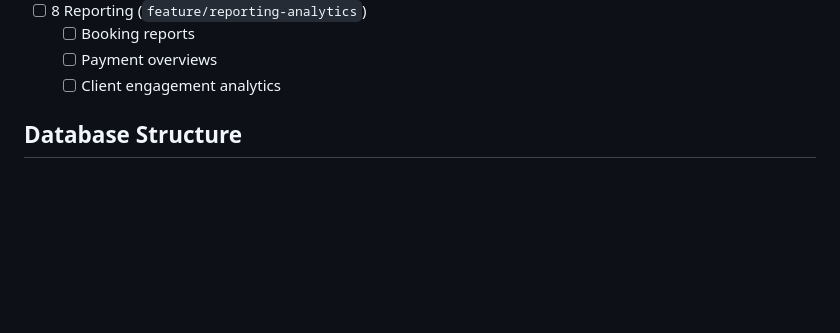
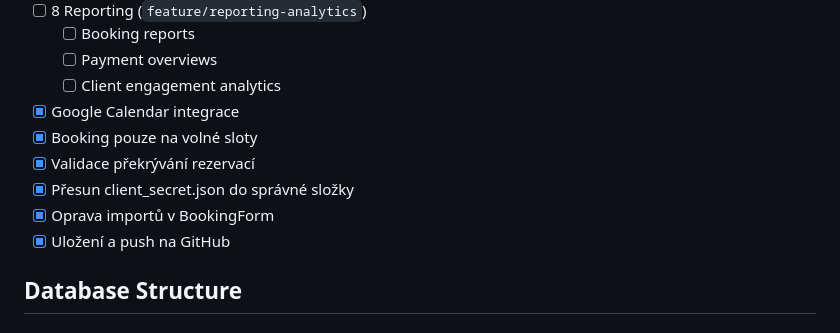
Before and after one commit to JudynkaS/LifeCoach, a Markdown page: README.md, the part around one of its changes. Drawn GitHub-style; blank space fills up the shorter version.

Commit message:
Update README and finalize project status

```diff
--- a/README.md
+++ b/README.md
@@ -55,6 +55,13 @@ A web application for coaching and psychological counseling.
   - [ ] Booking reports
   - [ ] Payment overviews
   - [ ] Client engagement analytics
+
+- [x] Google Calendar integrace
+- [x] Booking pouze na volné sloty
+- [x] Validace překrývání rezervací
+- [x] Přesun client_secret.json do správné složky
+- [x] Oprava importů v BookingForm
+- [x] Uložení a push na GitHub
 
 ## Database Structure
 
```
Also changed, not shown: other parts of README.md (+13 -13 lines).
